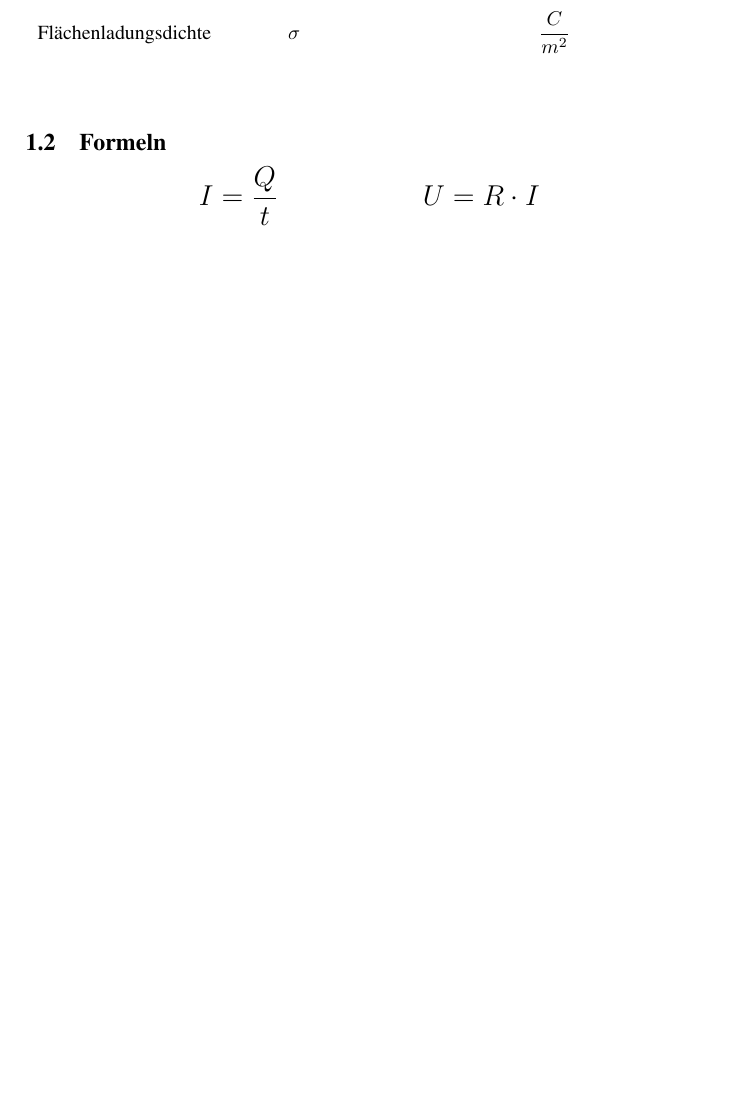
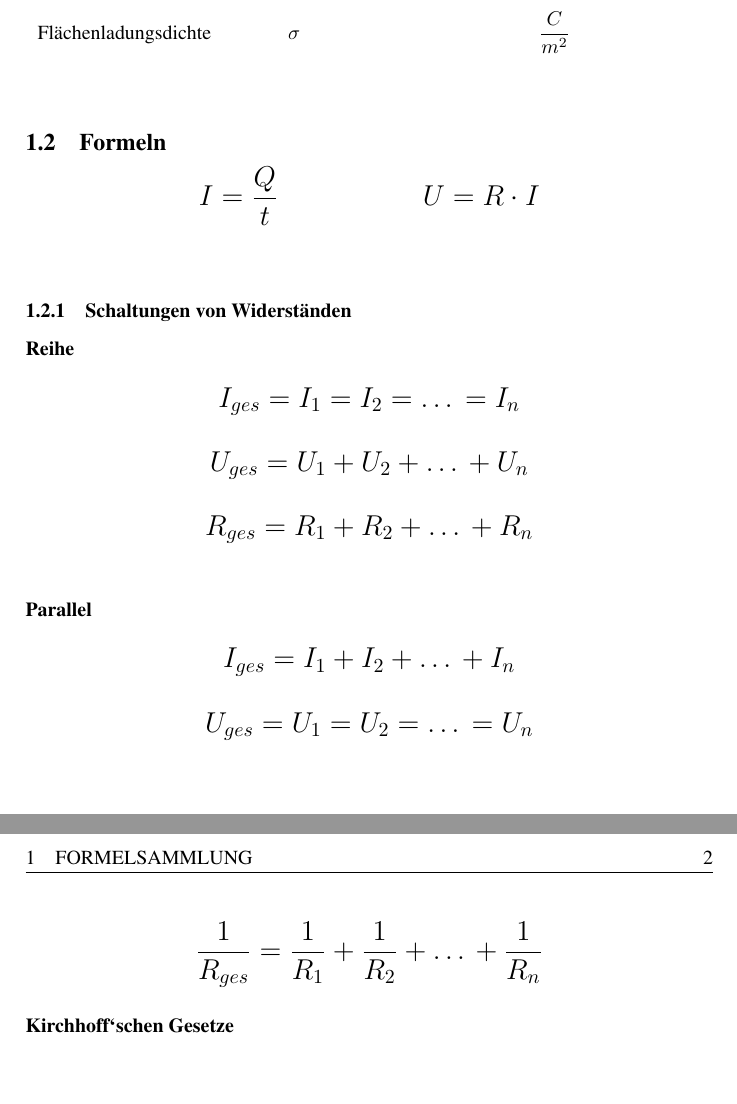
Before and after one commit to Die-dichten-Denker/Physik-Uebersicht-Elektrik, a LaTeX document (Elektrik.tex): part of page 3 of 3 before the commit and two parts of pages 3 and 4 of 4 after it, the two joined at a grey line, cut so that both start at the same text, the shorter picture padded with empty space. Compiled offline with pdfLaTeX.

Commit message:
Wiederstände hinzugefügt

```diff
--- a/Elektrik.tex
+++ b/Elektrik.tex
@@ -50,16 +50,38 @@
 \Large
 \begin{center}
     \begin{tabular}{ c c }
-        $I = \dfrac{Q}{t}$ \hspace{2cm} &  $U = R \cdot I$    \\[0,5cm]
+        $I = \dfrac{Q}{t}$ \hspace{2cm} &  $U = R \cdot I$    \\[1cm]
     \end{tabular}
 \end{center}
 \normalsize
 
 
-\paragraph{}
+
+\subsubsection{Schaltungen von Widerständen}
+
+\paragraph{Reihe}
+
+\begin{center}
+	\Large
+		$I_{ges} = I_1 = I_2 = … = I_n$\\[0,5cm]
+		$U_{ges} = U_1 + U_2 + … + U_n$\\[0,5cm]
+		$R_{ges} = R_1 + R_2 + … + R_n$\\[1cm]
+	\normalsize
+\end{center}
 
 
+\paragraph{Parallel}
 
+\begin{center}
+	\Large
+		$I_{ges} = I_1 + I_2 + … + I_n$\\[0,5cm]
+		$U_{ges} = U_1 = U_2 = … = U_n$\\[0,5cm]
+		$\dfrac{1}{R_{ges}} = \dfrac{1}{R_1} + \dfrac{1}{R_2} + … + \dfrac{1}{R_n}$
+	\normalsize
+\end{center}
+
+
+\paragraph{Kirchhoff‘schen Gesetze}
 
 
 
```
